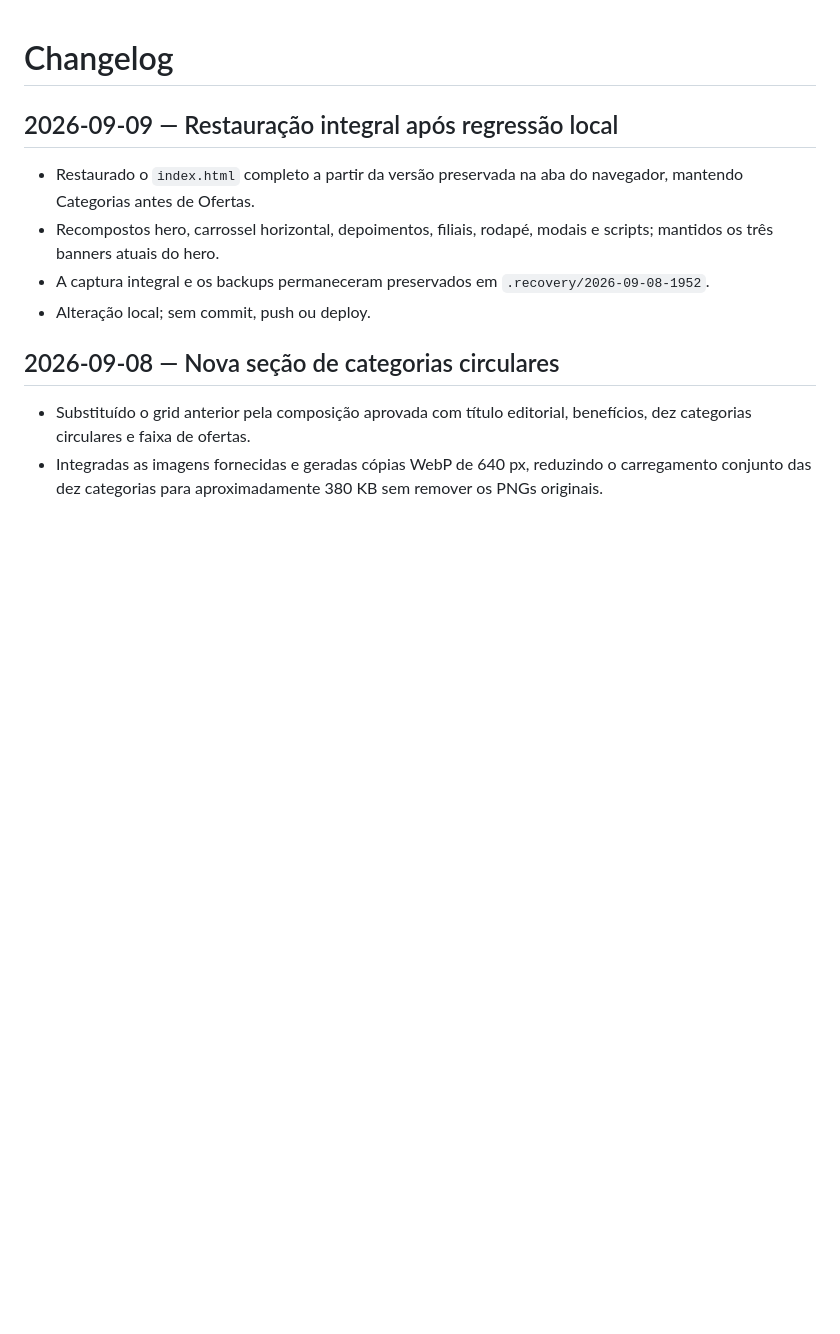
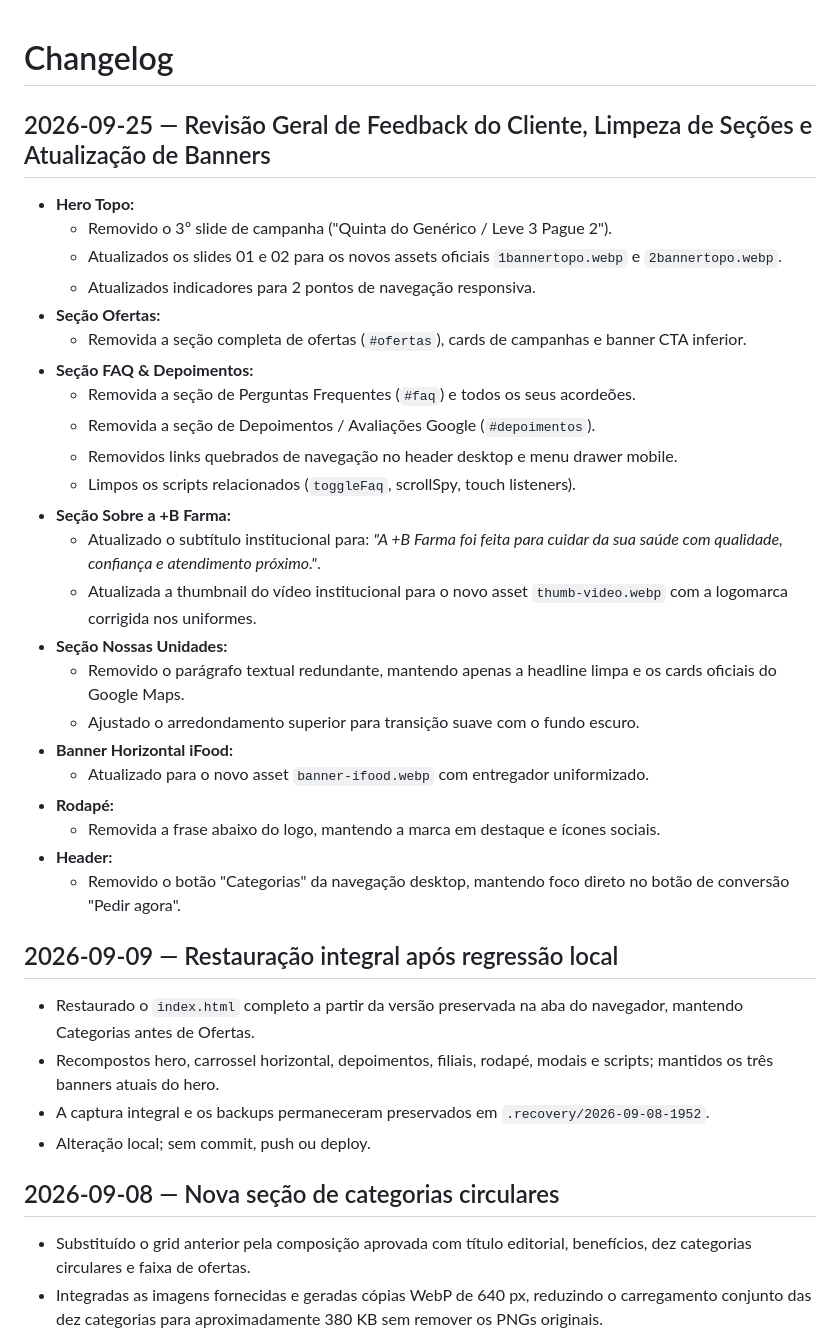
Before and after one commit to idedigitalbr/site-maisbfarma, a Markdown page: .MD/changelog.md, the part around the change. Drawn GitHub-style; blank space fills up the shorter version.

Commit message:
docs: atualiza changelog com revisao de 25/09/2026

```diff
--- a/.MD/changelog.md
+++ b/.MD/changelog.md
@@ -1,4 +1,30 @@
 # Changelog
+
+## 2026-09-25 — Revisão Geral de Feedback do Cliente, Limpeza de Seções e Atualização de Banners
+
+- **Hero Topo:**
+  - Removido o 3º slide de campanha ("Quinta do Genérico / Leve 3 Pague 2").
+  - Atualizados os slides 01 e 02 para os novos assets oficiais `1bannertopo.webp` e `2bannertopo.webp`.
+  - Atualizados indicadores para 2 pontos de navegação responsiva.
+- **Seção Ofertas:**
+  - Removida a seção completa de ofertas (`#ofertas`), cards de campanhas e banner CTA inferior.
+- **Seção FAQ & Depoimentos:**
+  - Removida a seção de Perguntas Frequentes (`#faq`) e todos os seus acordeões.
+  - Removida a seção de Depoimentos / Avaliações Google (`#depoimentos`).
+  - Removidos links quebrados de navegação no header desktop e menu drawer mobile.
+  - Limpos os scripts relacionados (`toggleFaq`, scrollSpy, touch listeners).
+- **Seção Sobre a +B Farma:**
+  - Atualizado o subtítulo institucional para: *"A +B Farma foi feita para cuidar da sua saúde com qualidade, confiança e atendimento próximo."*.
+  - Atualizada a thumbnail do vídeo institucional para o novo asset `thumb-video.webp` com a logomarca corrigida nos uniformes.
+- **Seção Nossas Unidades:**
+  - Removido o parágrafo textual redundante, mantendo apenas a headline limpa e os cards oficiais do Google Maps.
+  - Ajustado o arredondamento superior para transição suave com o fundo escuro.
+- **Banner Horizontal iFood:**
+  - Atualizado para o novo asset `banner-ifood.webp` com entregador uniformizado.
+- **Rodapé:**
+  - Removida a frase abaixo do logo, mantendo a marca em destaque e ícones sociais.
+- **Header:**
+  - Removido o botão "Categorias" da navegação desktop, mantendo foco direto no botão de conversão "Pedir agora".
 
 ## 2026-09-09 — Restauração integral após regressão local
 
```
